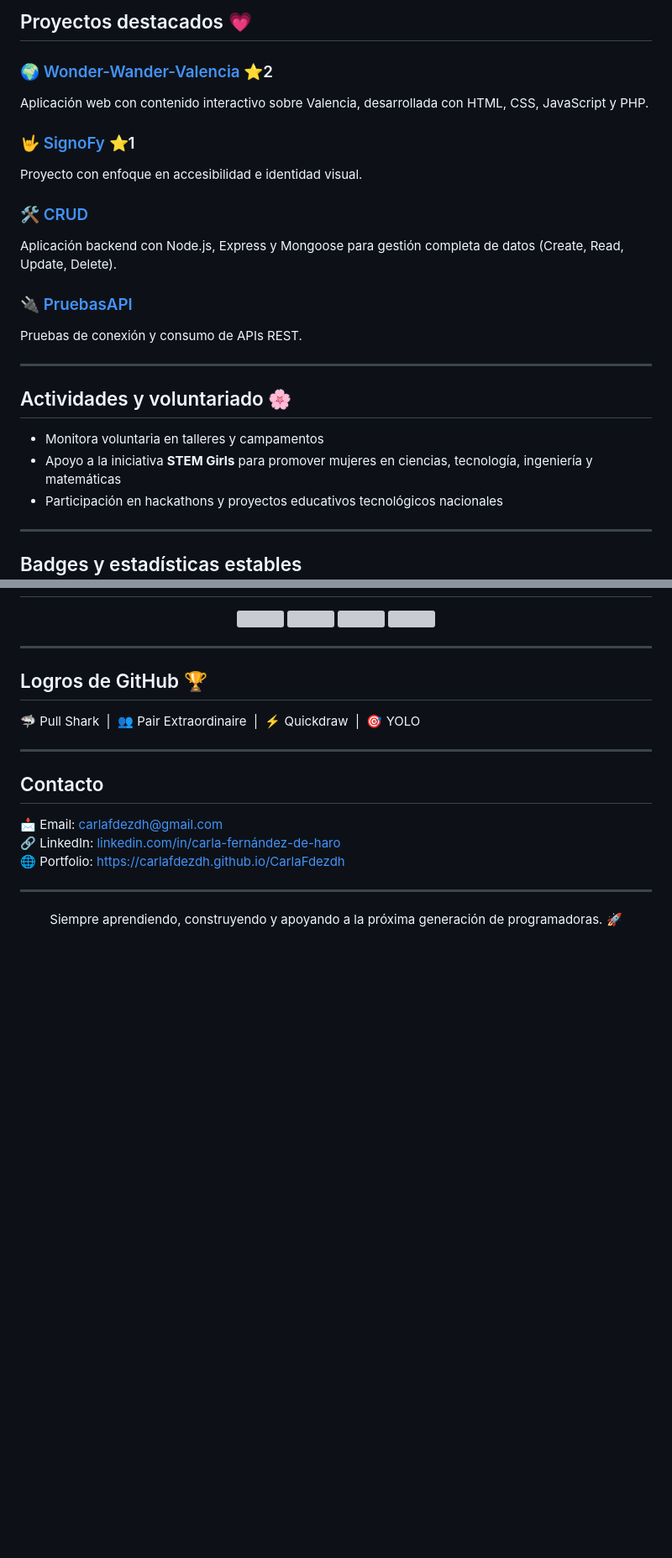
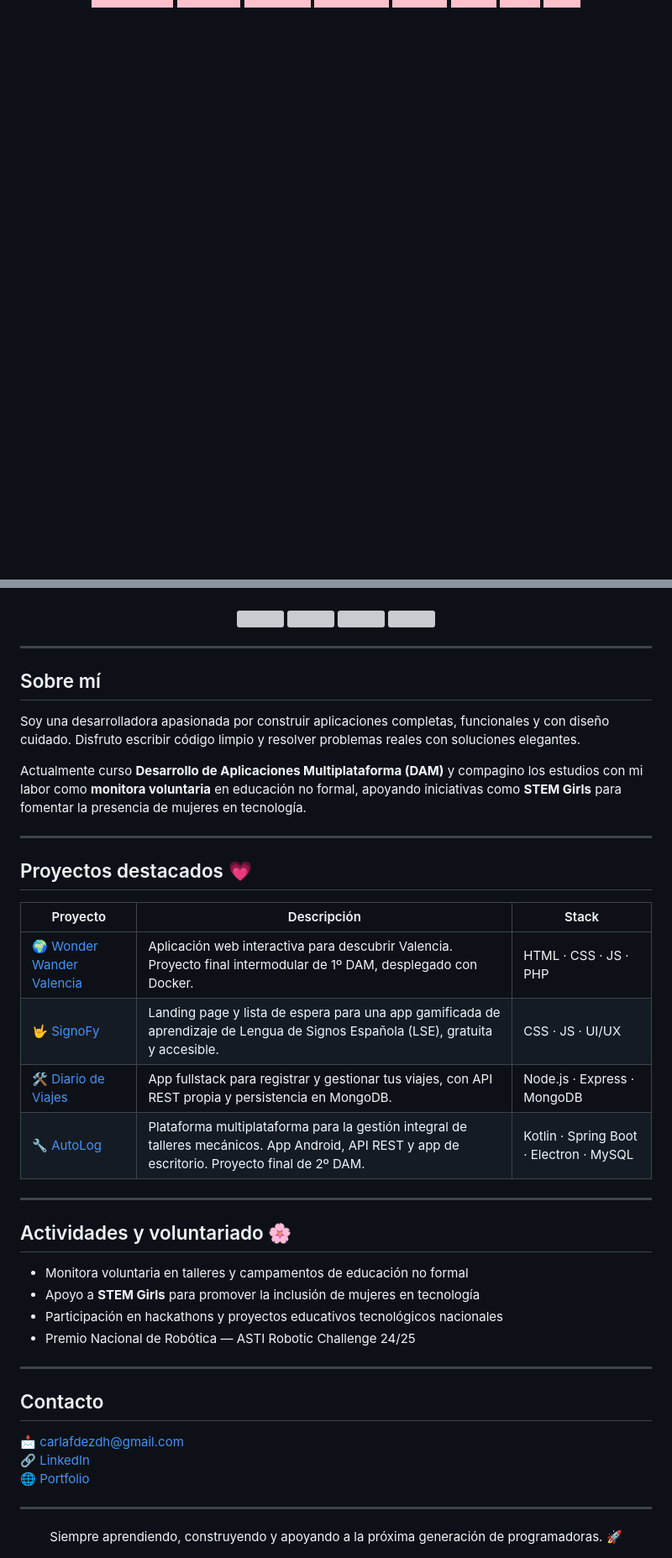
Before and after one commit to CarlaFdezdh/CarlaFdezdh, a Markdown page: README.md, 2 parts joined by grey strips. Shown at 84% size. GitHub-like rendering; badges without logos; blank space fills up the shorter version; grey boxes are pictures that could not be loaded.

```diff
--- a/README.md
+++ b/README.md
@@ -30,31 +21,5 @@ Además, participo como **monitora voluntaria** en actividades educativas y apoy
 
-## Proyectos destacados 💗
-
-### 🌍 [Wonder-Wander-Valencia](https://github.com/CarlaFdezdh/Wonder-Wander-Valencia) ⭐2
-Aplicación web con contenido interactivo sobre Valencia, desarrollada con HTML, CSS, JavaScript y PHP.
-
-### 🤟 [SignoFy](https://github.com/CarlaFdezdh/SignoFy) ⭐1
-Proyecto con enfoque en accesibilidad e identidad visual.
-
-### 🛠️ [CRUD](https://github.com/CarlaFdezdh/CRUD)
-Aplicación backend con Node.js, Express y Mongoose para gestión completa de datos (Create, Read, Update, Delete).
-
-### 🔌 [PruebasAPI](https://github.com/CarlaFdezdh/PruebasAPI)
-Pruebas de conexión y consumo de APIs REST.
-
----
-
-## Actividades y voluntariado 🌸
-
-- Monitora voluntaria en talleres y campamentos
-- Apoyo a la iniciativa **STEM Girls** para promover mujeres en ciencias, tecnología, ingeniería y matemáticas
-- Participación en hackathons y proyectos educativos tecnológicos nacionales
-
----
-
-## Badges y estadísticas estables
-
-<p align="center">
+<p>
 <img src="https://img.shields.io/github/followers/CarlaFdezdh?label=Followers&style=flat-square&color=ff69b4&logo=github" />
 <img src="https://img.shields.io/github/stars/CarlaFdezdh/Wonder-Wander-Valencia?style=flat-square&color=ff69b4&logo=github&label=Stars%20W-W-V" />
 <img src="https://img.shields.io/github/languages/top/CarlaFdezdh/Wonder-Wander-Valencia?style=flat-square&color=ff69b4&logo=github" />
@@ -64,18 +31,38 @@ Pruebas de conexión y consumo de APIs REST.
 ---
 
-## Logros de GitHub 🏆
+## Sobre mí
 
-<p>
-🦈 Pull Shark &nbsp;|&nbsp; 👥 Pair Extraordinaire &nbsp;|&nbsp; ⚡ Quickdraw &nbsp;|&nbsp; 🎯 YOLO
-</p>
+Soy una desarrolladora apasionada por construir aplicaciones completas, funcionales y con diseño cuidado. Disfruto escribir código limpio y resolver problemas reales con soluciones elegantes.
+
+Actualmente curso **Desarrollo de Aplicaciones Multiplataforma (DAM)** y compagino los estudios con mi labor como **monitora voluntaria** en educación no formal, apoyando iniciativas como **STEM Girls** para fomentar la presencia de mujeres en tecnología.
+
+---
+
+## Proyectos destacados 💗
+
+| Proyecto | Descripción | Stack |
+|----------|-------------|-------|
+| 🌍 [Wonder Wander Valencia](https://github.com/CarlaFdezdh/Wonder-Wander-Valencia) | Aplicación web interactiva para descubrir Valencia. Proyecto final intermodular de 1º DAM, desplegado con Docker. | HTML · CSS · JS · PHP |
+| 🤟 [SignoFy](https://github.com/CarlaFdezdh/SignoFy) | Landing page y lista de espera para una app gamificada de aprendizaje de Lengua de Signos Española (LSE), gratuita y accesible. | CSS · JS · UI/UX |
+| 🛠️ [Diario de Viajes](https://github.com/CarlaFdezdh/CRUD) | App fullstack para registrar y gestionar tus viajes, con API REST propia y persistencia en MongoDB. | Node.js · Express · MongoDB |
+| 🔧 [AutoLog](https://github.com/Raul06lp/AutoLog) | Plataforma multiplataforma para la gestión integral de talleres mecánicos. App Android, API REST y app de escritorio. Proyecto final de 2º DAM. | Kotlin · Spring Boot · Electron · MySQL |
+
+---
+
+## Actividades y voluntariado 🌸
+
+- Monitora voluntaria en talleres y campamentos de educación no formal
+- Apoyo a **STEM Girls** para promover la inclusión de mujeres en tecnología
+- Participación en hackathons y proyectos educativos tecnológicos nacionales
+- Premio Nacional de Robótica — ASTI Robotic Challenge 24/25
 
 ---
 
 ## Contacto
 
-📩 Email: carlafdezdh@gmail.com
-🔗 LinkedIn: [linkedin.com/in/carla-fernández-de-haro](https://www.linkedin.com/in/carla-fern%C3%A1ndez-de-haro-14a232276/)
-🌐 Portfolio: https://carlafdezdh.github.io/CarlaFdezdh
+📩 carlafdezdh@gmail.com
+🔗 [LinkedIn](https://www.linkedin.com/in/carla-fern%C3%A1ndez-de-haro-14a232276/)
+🌐 [Portfolio](https://carlafdezdh.github.io/CarlaFdezdh)
 
 ---
 
```
Also changed, not shown: other parts of README.md (+9 -16 lines).
